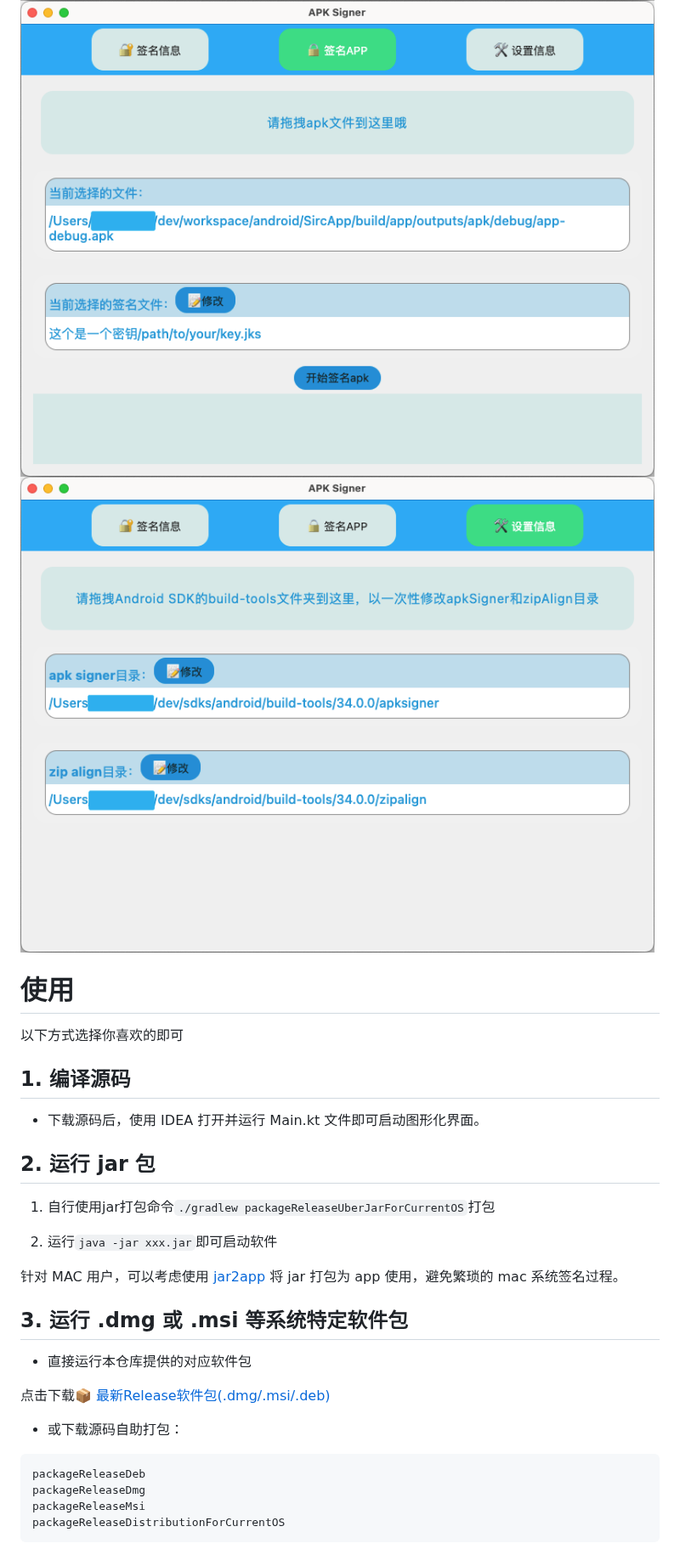
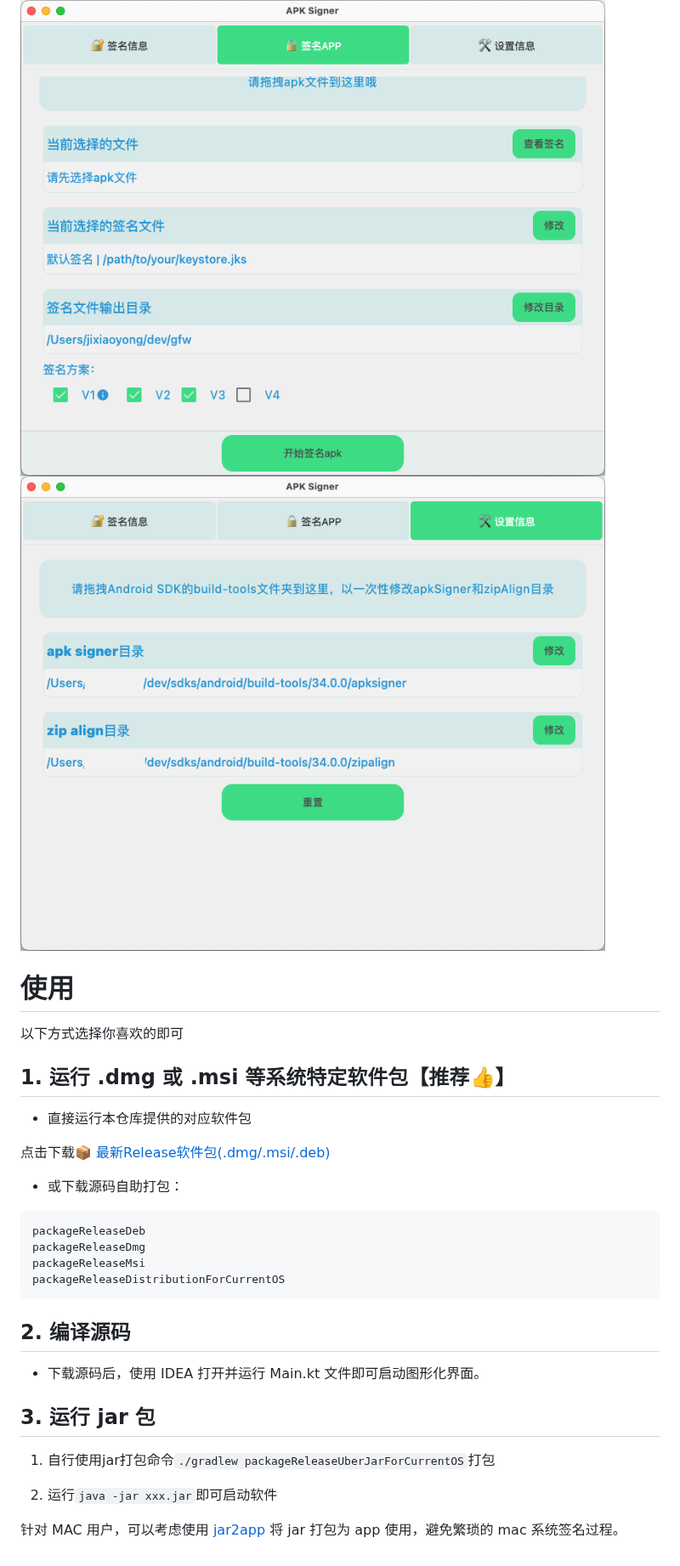
Before and after one commit to jixiaoyong/ApkSigner, a Markdown page: README.md, the part around one of its changes. Shown at 85% size. Drawn GitHub-style; pictures changed too: docs/shortscreen/sign_app.png, docs/shortscreen/sign_info.png, docs/shortscreen/sign_settings.png.

````diff
--- a/README.md
+++ b/README.md
@@ -49,21 +52,7 @@ TODO：
 # 使用
 
 以下方式选择你喜欢的即可
-
-## 1. 编译源码
-
-* 下载源码后，使用 IDEA 打开并运行 Main.kt 文件即可启动图形化界面。
-
-## 2. 运行 jar 包
-
-1. 自行使用jar打包命令`./gradlew packageReleaseUberJarForCurrentOS`打包
-
-2. 运行`java -jar xxx.jar`即可启动软件
-
-针对 MAC 用户，可以考虑使用 [jar2app](https://github.com/dante-biase/jar2app)
-将 jar 打包为 app 使用，避免繁琐的 mac 系统签名过程。
-
-## 3. 运行 .dmg 或 .msi 等系统特定软件包
+## 1. 运行 .dmg 或 .msi 等系统特定软件包【推荐👍】
 
 * 直接运行本仓库提供的对应软件包
 
@@ -77,3 +66,16 @@ packageReleaseDmg
 packageReleaseMsi
 packageReleaseDistributionForCurrentOS
 ```
+
+## 2. 编译源码
+
+* 下载源码后，使用 IDEA 打开并运行 Main.kt 文件即可启动图形化界面。
+
+## 3. 运行 jar 包
+
+1. 自行使用jar打包命令`./gradlew packageReleaseUberJarForCurrentOS`打包
+
+2. 运行`java -jar xxx.jar`即可启动软件
+
+针对 MAC 用户，可以考虑使用 [jar2app](https://github.com/dante-biase/jar2app)
+将 jar 打包为 app 使用，避免繁琐的 mac 系统签名过程。
````
Also changed, not shown: other parts of README.md (+11 -8 lines), 6 other files.
